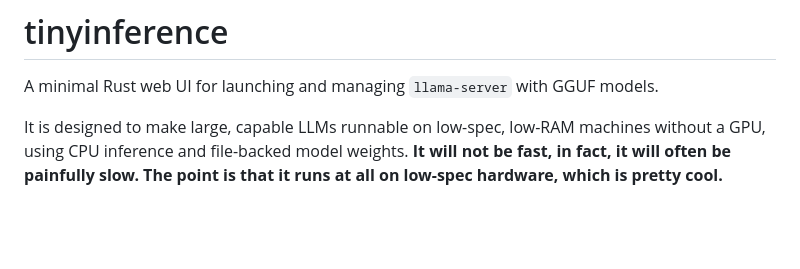
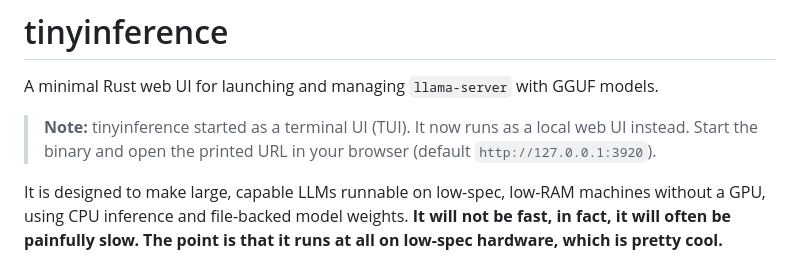
Before and after one commit to jacobzymet/tinyinference, a Markdown page: README.md, the part around the change. Drawn GitHub-style; blank space fills up the shorter version.

Commit message:
add notice

```diff
--- a/README.md
+++ b/README.md
@@ -1,6 +1,8 @@
 # tinyinference
 
 A minimal Rust web UI for launching and managing `llama-server` with GGUF models.
+
+> **Note:** tinyinference started as a terminal UI (TUI). It now runs as a local web UI instead. Start the binary and open the printed URL in your browser (default `http://127.0.0.1:3920`).
 
 It is designed to make large, capable LLMs runnable on low-spec, low-RAM machines without a GPU, using CPU inference and file-backed model weights. **It will not be fast, in fact, it will often be painfully slow. The point is that it runs at all on low-spec hardware, which is pretty cool.**
 
```
